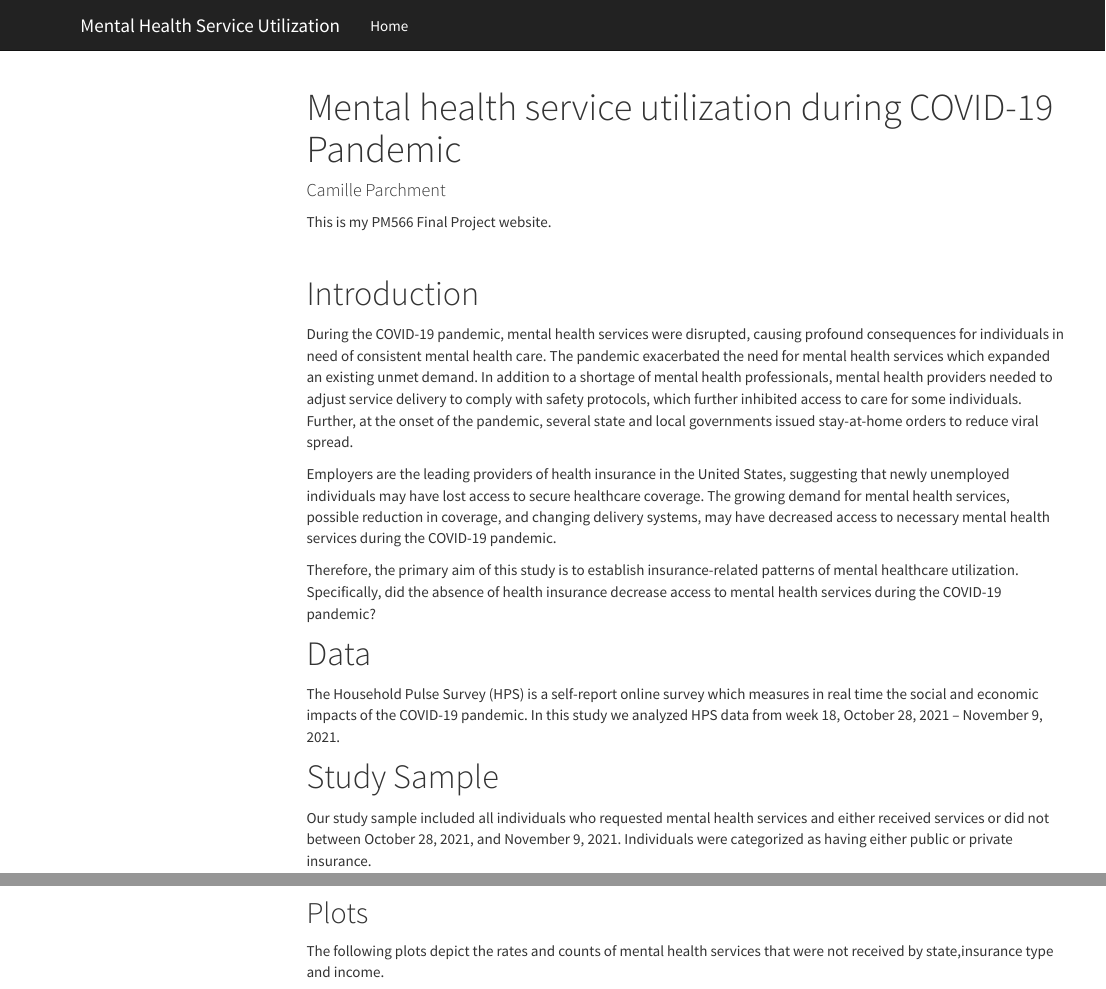
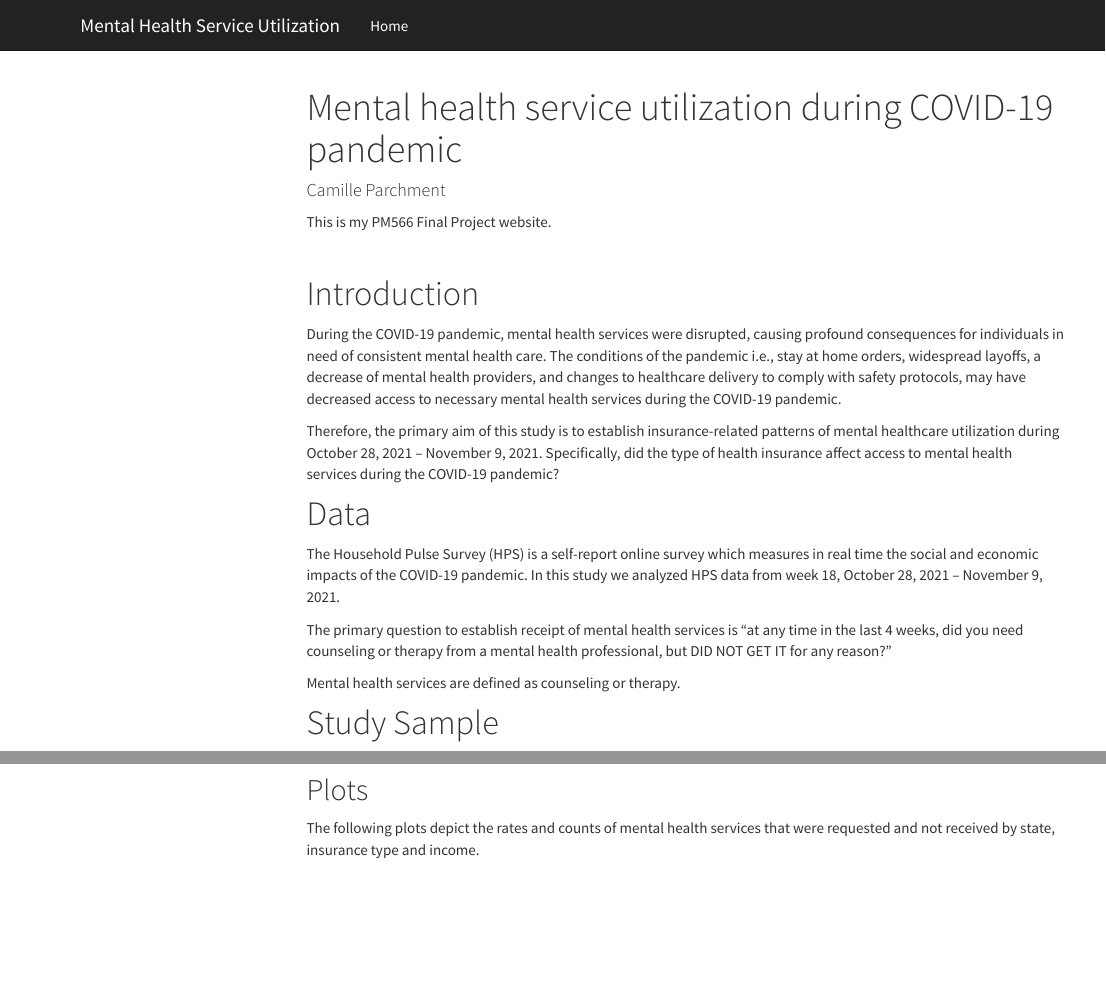
Before and after one commit to Cap2247/PM566-Final_Project-, an R Markdown document (index.Rmd): the page in a window 1100 px wide, from its top, and a second part further down, joined at a grey line. Rendered offline with R 4.5, knitr and Pandoc, with nearby package versions; some code elsewhere in the file could not run offline; a font, style sheet, LaTeX package, included part or bibliography that could not be used is replaced or left out; menus at the side of the page are left out.

Commit message:
updated intro

````diff
--- a/index.Rmd
+++ b/index.Rmd
@@ -1,5 +1,5 @@
 ---
-title: "Mental health service utilization during COVID-19 Pandemic"
+title: "Mental health service utilization during COVID-19 pandemic"
 author: "Camille Parchment"
 output:
     html_document:
@@ -36,15 +36,17 @@ library(knitr)
 
 # Introduction
 
-During the COVID-19 pandemic, mental health services were disrupted, causing profound consequences for individuals in need of consistent mental health care. The pandemic exacerbated the need for mental health services which expanded an existing unmet demand. In addition to a shortage of mental health professionals, mental health providers needed to adjust service delivery to comply with safety protocols, which further inhibited access to care for some individuals. Further, at the onset of the pandemic, several state and local governments issued stay-at-home orders to reduce viral spread.
+During the COVID-19 pandemic, mental health services were disrupted, causing profound consequences for individuals in need of consistent mental health care. The conditions of the pandemic i.e., stay at home orders, widespread layoffs, a decrease of mental health providers, and changes to healthcare delivery to comply with safety protocols, may have decreased access to necessary mental health services during the COVID-19 pandemic.
 
-Employers are the leading providers of health insurance in the United States, suggesting that newly unemployed individuals may have lost access to secure healthcare coverage. The growing demand for mental health services, possible reduction in coverage, and changing delivery systems, may have decreased access to necessary mental health services during the COVID-19 pandemic.
-
-Therefore, the primary aim of this study is to establish insurance-related patterns of mental healthcare utilization. Specifically, did the absence of health insurance decrease access to mental health services during the COVID-19 pandemic?
+Therefore, the primary aim of this study is to establish insurance-related patterns of mental healthcare utilization during October 28, 2021 – November 9, 2021. Specifically, did the type of health insurance affect access to mental health services during the COVID-19 pandemic?
 
 # Data
 
 The Household Pulse Survey (HPS) is a self-report online survey which measures in real time the social and economic impacts of the COVID-19 pandemic. In this study we analyzed HPS data from week 18,  October 28, 2021 – November 9, 2021.
+
+The primary question to establish receipt of mental health services is "at any time in the last 4 weeks, did you need counseling or therapy from a mental health professional, but DID NOT GET IT for any reason?"
+
+Mental health services are defined as counseling or therapy.
 
 # Study Sample
 
@@ -138,7 +140,7 @@ fig <- fig  %>% layout (title = "Rate of total mental health services requested
 
 ## Plots {.tabset}
 
-The following plots depict the rates and counts of mental health services that were not received by state,insurance type and income.
+The following plots depict the rates and counts of mental health services that were requested and not received by state, insurance type and income.
 
 ### Services not received <br> by income
 ```{r echo= FALSE}
````
Also changed, not shown: index.html.
